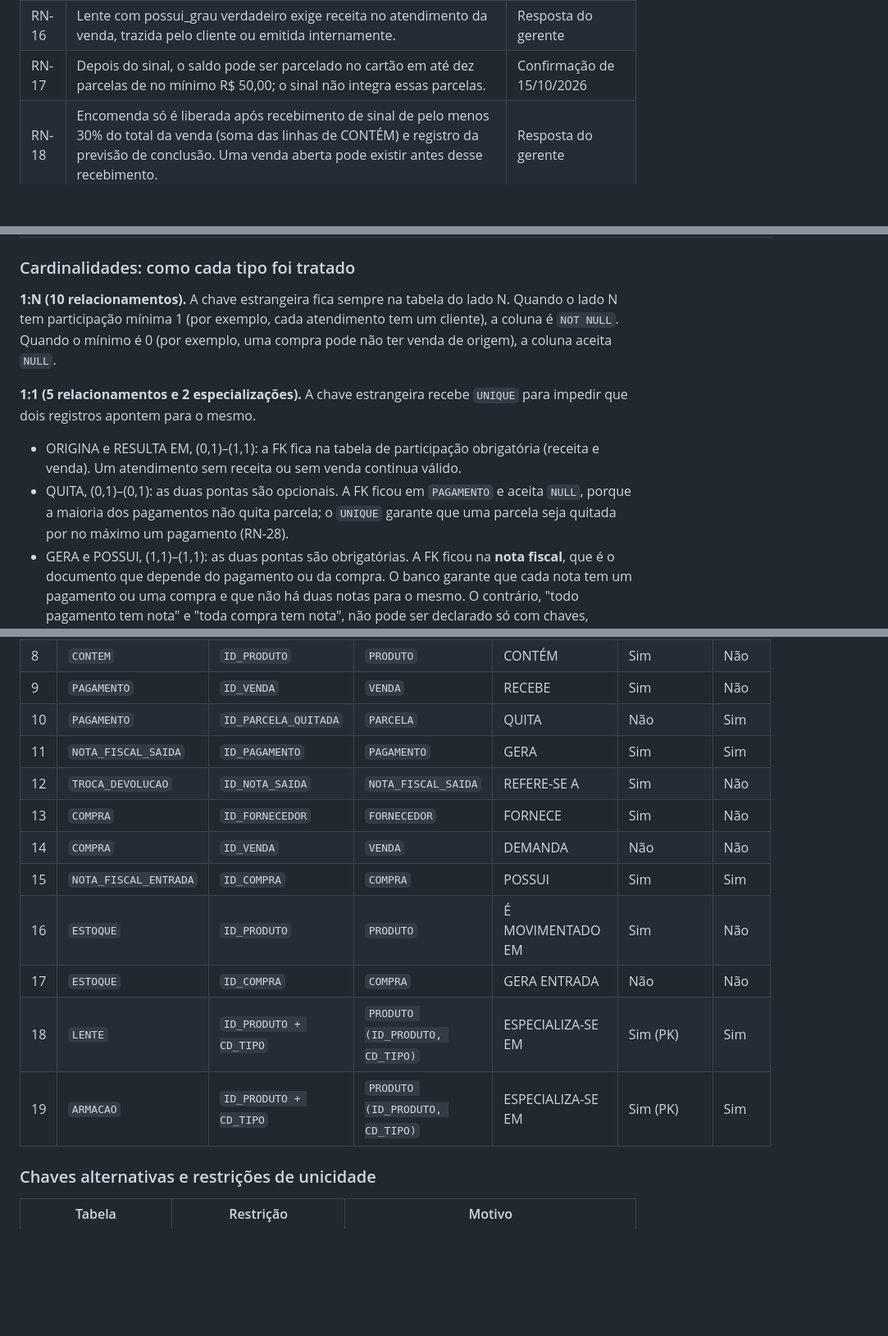
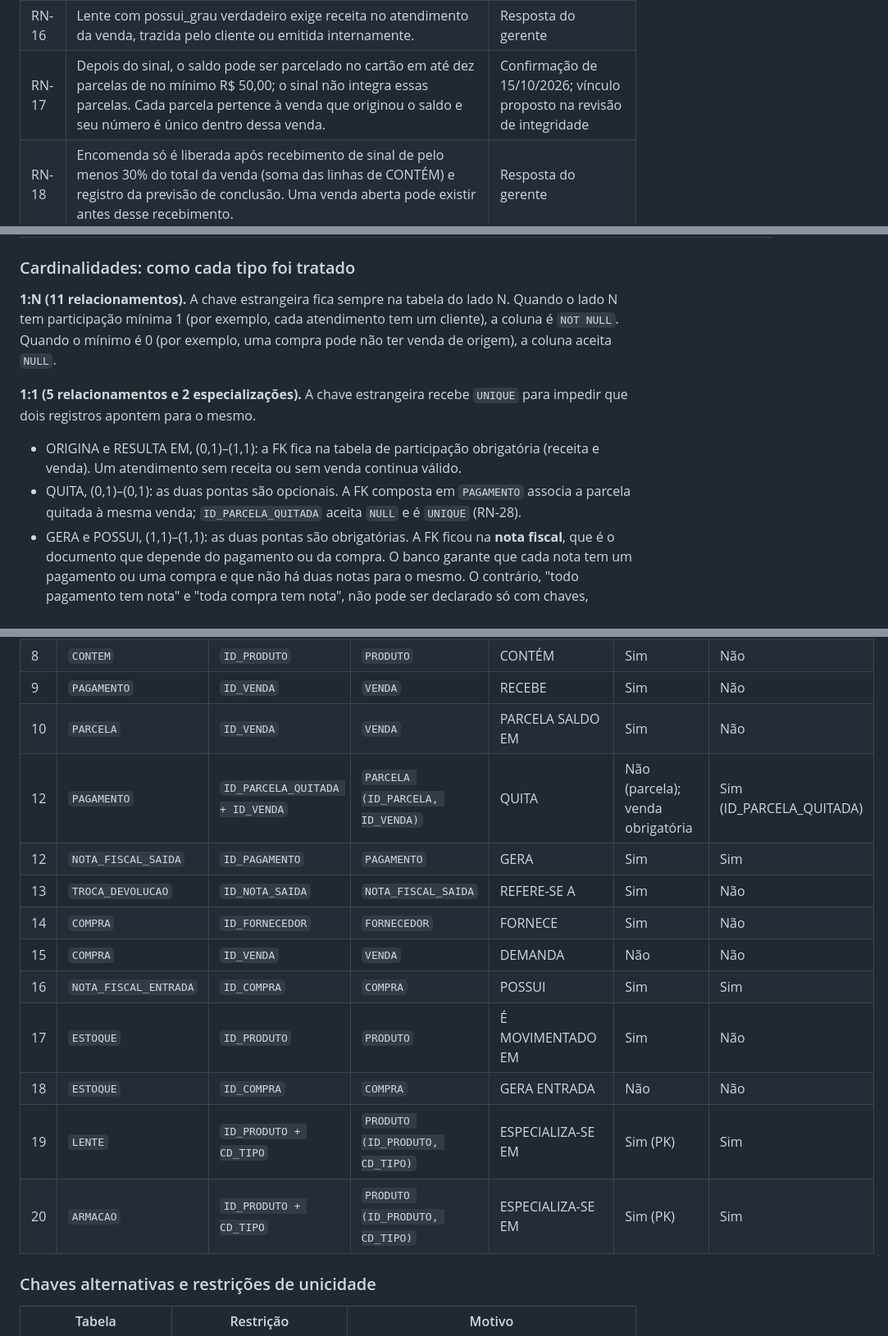
Before and after one commit to GK-300/otica-kadosh-modelagem-dados, a Markdown page: README.md, 3 parts joined by grey strips. Shown at 82% size. Drawn GitHub-style; blank space fills up the shorter version.

```diff
--- a/README.md
+++ b/README.md
@@ -196,7 +196,7 @@ Os códigos da Entrega 1 foram mantidos. **RN-31 e RN-32** foram retiradas porqu
 | RN-14 | PRODUTO tem especialização total e disjunta: todo produto é LENTE ou ARMACAO, nunca os dois. Os subtipos herdam id_produto. | Nota do DER |
 | RN-15 | O optometrista emite o laudo interno; o consultor conduz o atendimento comercial que fecha a venda. O DER não registra o emissor do laudo; o responsável pelo atendimento é obtido por CONDUZ. | Respostas do gerente; DER final |
 | RN-16 | Lente com possui_grau verdadeiro exige receita no atendimento da venda, trazida pelo cliente ou emitida internamente. | Resposta do gerente |
-| RN-17 | Depois do sinal, o saldo pode ser parcelado no cartão em até dez parcelas de no mínimo R$ 50,00; o sinal não integra essas parcelas. | Confirmação de 15/10/2026 |
+| RN-17 | Depois do sinal, o saldo pode ser parcelado no cartão em até dez parcelas de no mínimo R$ 50,00; o sinal não integra essas parcelas. Cada parcela pertence à venda que originou o saldo e seu número é único dentro dessa venda. | Confirmação de 15/10/2026; vínculo proposto na revisão de integridade |
 | RN-18 | Encomenda só é liberada após recebimento de sinal de pelo menos 30% do total da venda (soma das linhas de CONTÉM) e registro da previsão de conclusão. Uma venda aberta pode existir antes desse recebimento. | Resposta do gerente |
 | RN-19 | Segundo o gerente, a garantia da armação cobre defeito de fabricação, mola e parafuso; a da lente cobre adaptação, erro de grau, eficácia do tratamento e arranhões, conforme regulamento da ótica. O regulamento não foi apresentado ao grupo. | Relato de 14/10/2026 |
 | RN-20 | O suporte relatado após a entrega é gratuito e vitalício para ajustes, plaquetas e parafusos; registrar como atendimento de manutenção. | Resposta do gerente |
@@ -623,11 +626,11 @@ As tabelas abaixo mostram o resultado. Abra cada uma para ver as colunas, os tip
 
 ### Cardinalidades: como cada tipo foi tratado
 
-**1:N (10 relacionamentos).** A chave estrangeira fica sempre na tabela do lado N. Quando o lado N tem participação mínima 1 (por exemplo, cada atendimento tem um cliente), a coluna é `NOT NULL`. Quando o mínimo é 0 (por exemplo, uma compra pode não ter venda de origem), a coluna aceita `NULL`.
+**1:N (11 relacionamentos).** A chave estrangeira fica sempre na tabela do lado N. Quando o lado N tem participação mínima 1 (por exemplo, cada atendimento tem um cliente), a coluna é `NOT NULL`. Quando o mínimo é 0 (por exemplo, uma compra pode não ter venda de origem), a coluna aceita `NULL`.
 
 **1:1 (5 relacionamentos e 2 especializações).** A chave estrangeira recebe `UNIQUE` para impedir que dois registros apontem para o mesmo.
 - ORIGINA e RESULTA EM, (0,1)–(1,1): a FK fica na tabela de participação obrigatória (receita e venda). Um atendimento sem receita ou sem venda continua válido.
-- QUITA, (0,1)–(0,1): as duas pontas são opcionais. A FK ficou em `PAGAMENTO` e aceita `NULL`, porque a maioria dos pagamentos não quita parcela; o `UNIQUE` garante que uma parcela seja quitada por no máximo um pagamento (RN-28).
+- QUITA, (0,1)–(0,1): as duas pontas são opcionais. A FK composta em `PAGAMENTO` associa a parcela quitada à mesma venda; `ID_PARCELA_QUITADA` aceita `NULL` e é `UNIQUE` (RN-28).
 - GERA e POSSUI, (1,1)–(1,1): as duas pontas são obrigatórias. A FK ficou na **nota fiscal**, que é o documento que depende do pagamento ou da compra. O banco garante que cada nota tem um pagamento ou uma compra e que não há duas notas para o mesmo. O contrário, "todo pagamento tem nota" e "toda compra tem nota", não pode ser declarado só com chaves, porque o pagamento é gravado antes da nota. Essa regra (RN-22 e RN-35) fica na transação da aplicação e na consulta de auditoria correspondente (seção 3).
 
 **N:N (CONTÉM).** Virou a tabela `CONTEM`, com chave primária composta por venda e número da linha, e não por venda e produto: a mesma armação pode aparecer em duas linhas com preços diferentes (RN-29). Quantidade, preço unitário e observação são atributos da linha.
@@ -698,16 +700,17 @@ Todas as chaves estrangeiras usam `ON DELETE RESTRICT` e `ON UPDATE RESTRICT`, p
 | 7 | `CONTEM` | `ID_VENDA` | `VENDA` | CONTÉM | Sim (parte da PK) | Não |
 | 8 | `CONTEM` | `ID_PRODUTO` | `PRODUTO` | CONTÉM | Sim | Não |
 | 9 | `PAGAMENTO` | `ID_VENDA` | `VENDA` | RECEBE | Sim | Não |
-| 10 | `PAGAMENTO` | `ID_PARCELA_QUITADA` | `PARCELA` | QUITA | Não | Sim |
-| 11 | `NOTA_FISCAL_SAIDA` | `ID_PAGAMENTO` | `PAGAMENTO` | GERA | Sim | Sim |
-| 12 | `TROCA_DEVOLUCAO` | `ID_NOTA_SAIDA` | `NOTA_FISCAL_SAIDA` | REFERE-SE A | Sim | Não |
-| 13 | `COMPRA` | `ID_FORNECEDOR` | `FORNECEDOR` | FORNECE | Sim | Não |
-| 14 | `COMPRA` | `ID_VENDA` | `VENDA` | DEMANDA | Não | Não |
-| 15 | `NOTA_FISCAL_ENTRADA` | `ID_COMPRA` | `COMPRA` | POSSUI | Sim | Sim |
-| 16 | `ESTOQUE` | `ID_PRODUTO` | `PRODUTO` | É MOVIMENTADO EM | Sim | Não |
-| 17 | `ESTOQUE` | `ID_COMPRA` | `COMPRA` | GERA ENTRADA | Não | Não |
-| 18 | `LENTE` | `ID_PRODUTO + CD_TIPO` | `PRODUTO (ID_PRODUTO, CD_TIPO)` | ESPECIALIZA-SE EM | Sim (PK) | Sim |
-| 19 | `ARMACAO` | `ID_PRODUTO + CD_TIPO` | `PRODUTO (ID_PRODUTO, CD_TIPO)` | ESPECIALIZA-SE EM | Sim (PK) | Sim |
+| 10 | `PARCELA` | `ID_VENDA` | `VENDA` | PARCELA SALDO EM | Sim | Não |
+| 12 | `PAGAMENTO` | `ID_PARCELA_QUITADA + ID_VENDA` | `PARCELA (ID_PARCELA, ID_VENDA)` | QUITA | Não (parcela); venda obrigatória | Sim (ID_PARCELA_QUITADA) |
+| 12 | `NOTA_FISCAL_SAIDA` | `ID_PAGAMENTO` | `PAGAMENTO` | GERA | Sim | Sim |
+| 13 | `TROCA_DEVOLUCAO` | `ID_NOTA_SAIDA` | `NOTA_FISCAL_SAIDA` | REFERE-SE A | Sim | Não |
+| 14 | `COMPRA` | `ID_FORNECEDOR` | `FORNECEDOR` | FORNECE | Sim | Não |
+| 15 | `COMPRA` | `ID_VENDA` | `VENDA` | DEMANDA | Não | Não |
+| 16 | `NOTA_FISCAL_ENTRADA` | `ID_COMPRA` | `COMPRA` | POSSUI | Sim | Sim |
+| 17 | `ESTOQUE` | `ID_PRODUTO` | `PRODUTO` | É MOVIMENTADO EM | Sim | Não |
+| 18 | `ESTOQUE` | `ID_COMPRA` | `COMPRA` | GERA ENTRADA | Não | Não |
+| 19 | `LENTE` | `ID_PRODUTO + CD_TIPO` | `PRODUTO (ID_PRODUTO, CD_TIPO)` | ESPECIALIZA-SE EM | Sim (PK) | Sim |
+| 20 | `ARMACAO` | `ID_PRODUTO + CD_TIPO` | `PRODUTO (ID_PRODUTO, CD_TIPO)` | ESPECIALIZA-SE EM | Sim (PK) | Sim |
 
 ### Chaves alternativas e restrições de unicidade
 
```
Also changed, not shown: other parts of README.md (+32 -24 lines), docs/auditoria_consistencia.md (+5 -1 lines), docs/decisao_vinculo_parcelas.md (added, +69 -0 lines), docs/modelo_logico.png, 8 other files.
